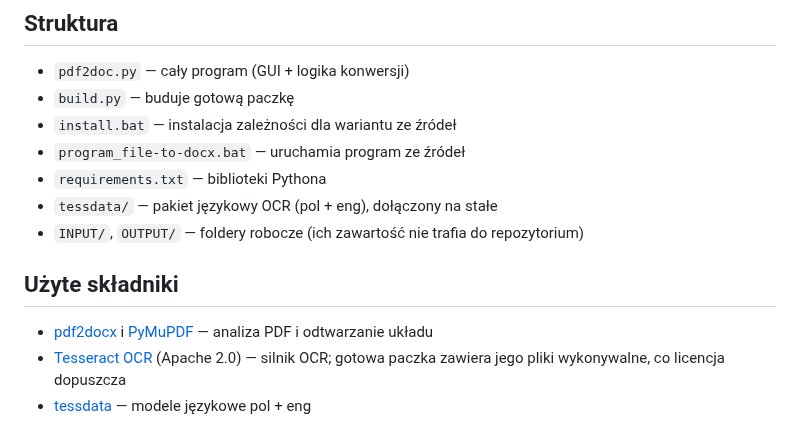
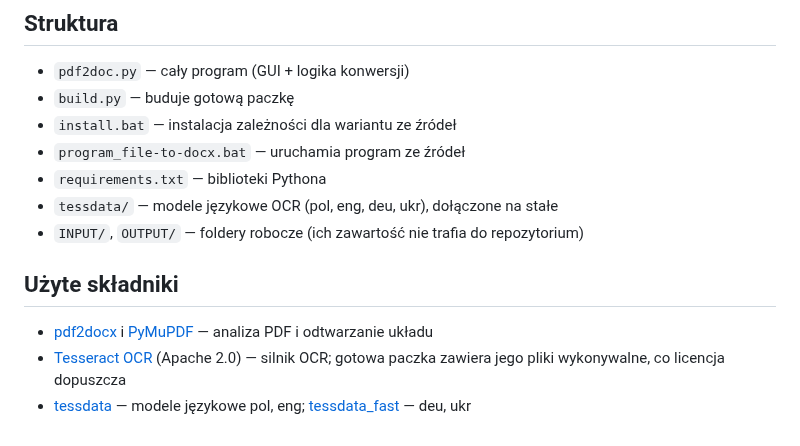
Before and after one commit to DawidBochno/PDF-PNG-JPG-na-DOCX, a Markdown page: README.md, the part around one of its changes. Rendered like a GitHub page.

```diff
--- a/README.md
+++ b/README.md
@@ -156,11 +160,11 @@ Ciężką paczkę odtwarza się w każdej chwili jednym poleceniem, więc nie ma
 - `install.bat` — instalacja zależności dla wariantu ze źródeł
 - `program_file-to-docx.bat` — uruchamia program ze źródeł
 - `requirements.txt` — biblioteki Pythona
-- `tessdata/` — pakiet językowy OCR (pol + eng), dołączony na stałe
+- `tessdata/` — modele językowe OCR (pol, eng, deu, ukr), dołączone na stałe
 - `INPUT/`, `OUTPUT/` — foldery robocze (ich zawartość nie trafia do repozytorium)
 
 ## Użyte składniki
 
 - [pdf2docx](https://github.com/ArtifexSoftware/pdf2docx) i [PyMuPDF](https://github.com/pymupdf/PyMuPDF) — analiza PDF i odtwarzanie układu
 - [Tesseract OCR](https://github.com/tesseract-ocr/tesseract) (Apache 2.0) — silnik OCR; gotowa paczka zawiera jego pliki wykonywalne, co licencja dopuszcza
-- [tessdata](https://github.com/tesseract-ocr/tessdata) — modele językowe pol + eng
+- [tessdata](https://github.com/tesseract-ocr/tessdata) — modele językowe pol, eng; [tessdata_fast](https://github.com/tesseract-ocr/tessdata_fast) — deu, ukr
```
Also changed, not shown: other parts of README.md (+8 -4 lines), TODO.md (+4 -4 lines), docs/okno.png, 4 other files.
